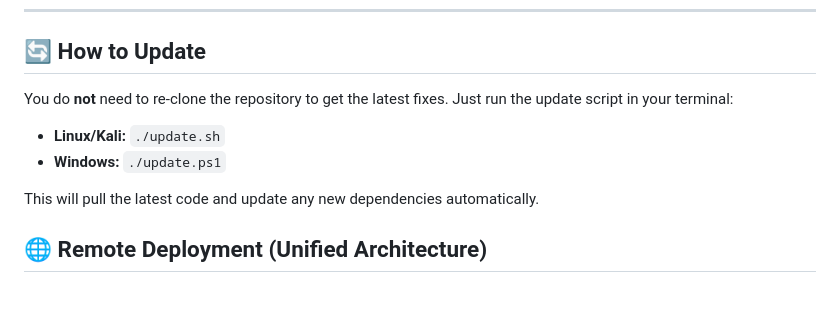
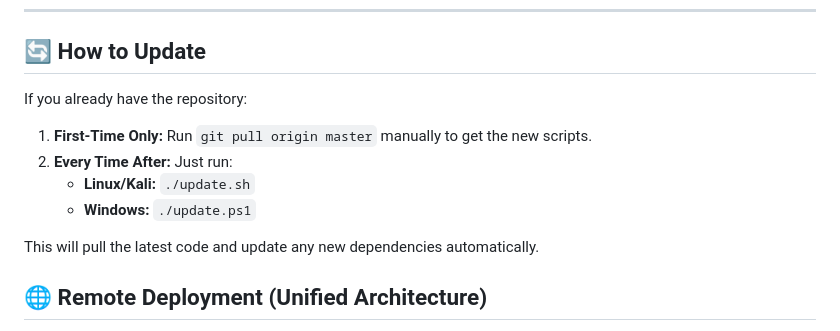
Before and after one commit to Prodi9al/CSA-Phishing-Platform, a Markdown page: README.md, the part around the change. Drawn GitHub-style; blank space fills up the shorter version.

Commit message:
Added first-time update instructions for existing users

```diff
--- a/README.md
+++ b/README.md
@@ -161,9 +161,11 @@ After connecting, the header shows: `SESSION: <id>   ROOM: <room>` so the instru
 ---
 
 ## 🔄 How to Update
-You do **not** need to re-clone the repository to get the latest fixes. Just run the update script in your terminal:
-- **Linux/Kali:** `./update.sh`
-- **Windows:** `./update.ps1`
+If you already have the repository:
+1.  **First-Time Only:** Run `git pull origin master` manually to get the new scripts.
+2.  **Every Time After:** Just run:
+    - **Linux/Kali:** `./update.sh`
+    - **Windows:** `./update.ps1`
 
 This will pull the latest code and update any new dependencies automatically.
 
```
